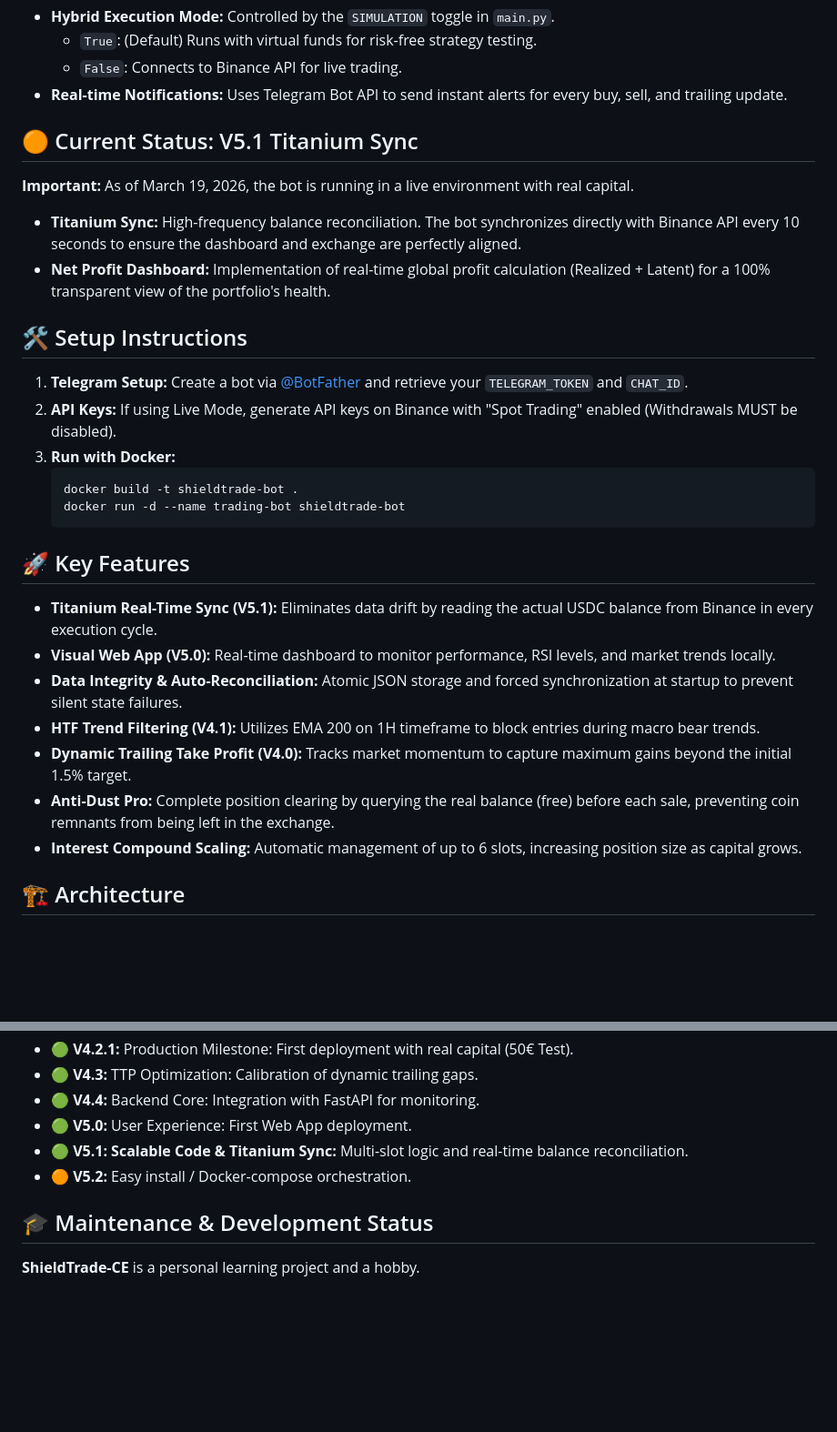
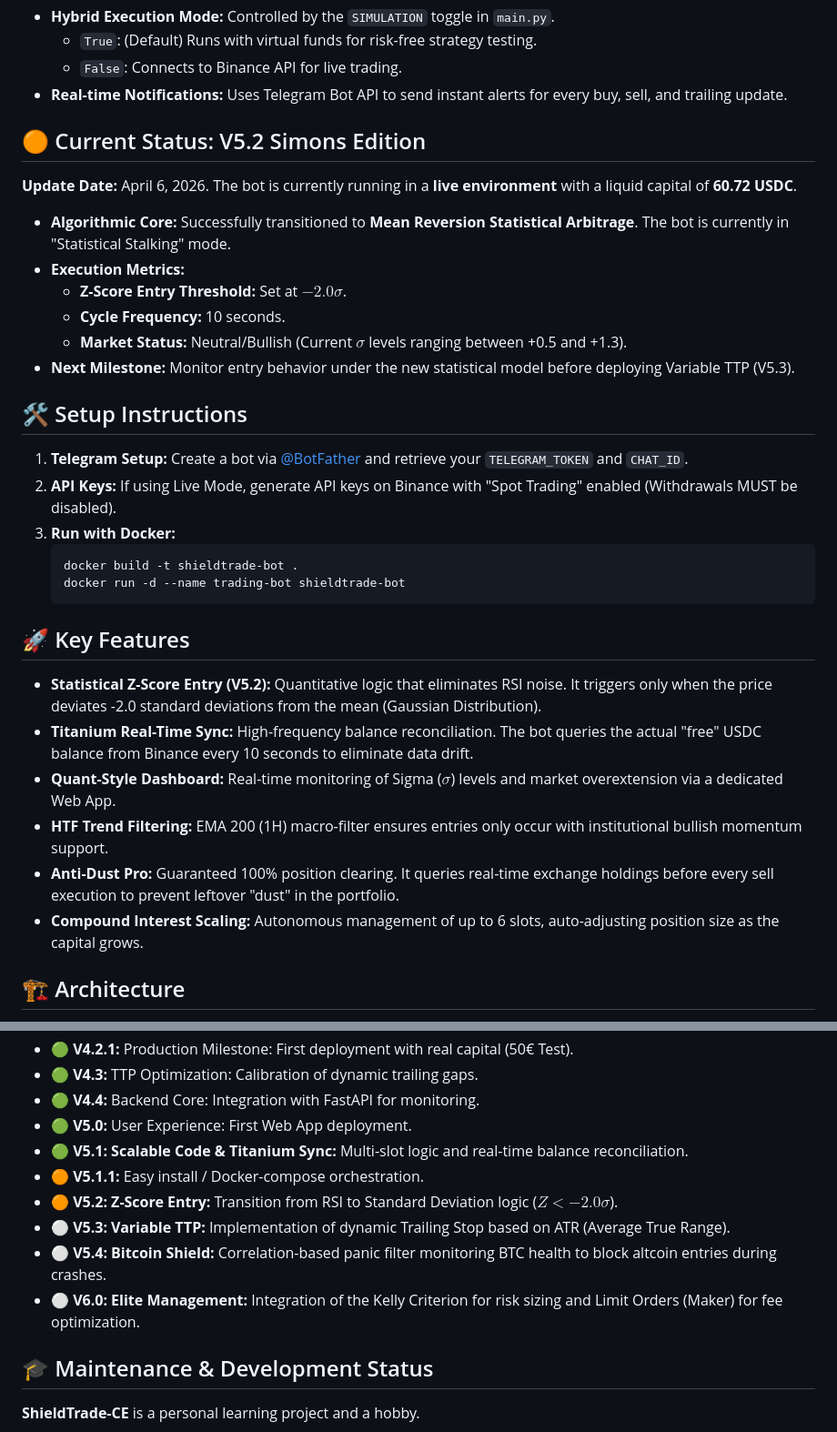
Before and after one commit to TnTivanTnT/ShieldTrade-CE, a Markdown page: README.md, 2 parts joined by grey strips. Shown at 91% size. GitHub-like rendering; blank space fills up the shorter version.

Commit message:
actuREADME

````diff
--- a/README.md
+++ b/README.md
@@ -13,10 +13,16 @@ The bot is designed to be flexible and safe for beginners:
     * `False`: Connects to Binance API for live trading.
 * **Real-time Notifications:** Uses Telegram Bot API to send instant alerts for every buy, sell, and trailing update.
 
-## 🟠 Current Status: V5.1 Titanium Sync
-**Important:** As of March 19, 2026, the bot is running in a live environment with real capital.
-* **Titanium Sync:** High-frequency balance reconciliation. The bot synchronizes directly with Binance API every 10 seconds to ensure the dashboard and exchange are perfectly aligned.
-* **Net Profit Dashboard:** Implementation of real-time global profit calculation (Realized + Latent) for a 100% transparent view of the portfolio's health.
+## 🟠 Current Status: V5.2 Simons Edition
+
+**Update Date:** April 6, 2026.
+The bot is currently running in a **live environment** with a liquid capital of **60.72 USDC**.
+* **Algorithmic Core:** Successfully transitioned to **Mean Reversion Statistical Arbitrage**. The bot is currently in "Statistical Stalking" mode.
+* **Execution Metrics:**
+    * **Z-Score Entry Threshold:** Set at $-2.0\sigma$.
+    * **Cycle Frequency:** 10 seconds.
+    * **Market Status:** Neutral/Bullish (Current $\sigma$ levels ranging between +0.5 and +1.3).
+* **Next Milestone:** Monitor entry behavior under the new statistical model before deploying Variable TTP (V5.3).
 
 ## 🛠️  Setup Instructions
 1. **Telegram Setup:** Create a bot via [@BotFather](https://t.me/botfather) and retrieve your `TELEGRAM_TOKEN` and `CHAT_ID`.
@@ -28,13 +34,12 @@ The bot is designed to be flexible and safe for beginners:
    ```
 
 ## 🚀 Key Features
-* **Titanium Real-Time Sync (V5.1):** Eliminates data drift by reading the actual USDC balance from Binance in every execution cycle.
-* **Visual Web App (V5.0):** Real-time dashboard to monitor performance, RSI levels, and market trends locally.
-* **Data Integrity & Auto-Reconciliation:** Atomic JSON storage and forced synchronization at startup to prevent silent state failures.
-* **HTF Trend Filtering (V4.1):** Utilizes EMA 200 on 1H timeframe to block entries during macro bear trends.
-* **Dynamic Trailing Take Profit (V4.0):** Tracks market momentum to capture maximum gains beyond the initial 1.5% target.
-* **Anti-Dust Pro:** Complete position clearing by querying the real balance (free) before each sale, preventing coin remnants from being left in the exchange.
-* **Interest Compound Scaling:** Automatic management of up to 6 slots, increasing position size as capital grows.
+* **Statistical Z-Score Entry (V5.2):** Quantitative logic that eliminates RSI noise. It triggers only when the price deviates -2.0 standard deviations from the mean (Gaussian Distribution).
+* **Titanium Real-Time Sync:** High-frequency balance reconciliation. The bot queries the actual "free" USDC balance from Binance every 10 seconds to eliminate data drift.
+* **Quant-Style Dashboard:** Real-time monitoring of Sigma ($\sigma$) levels and market overextension via a dedicated Web App.
+* **HTF Trend Filtering:** EMA 200 (1H) macro-filter ensures entries only occur with institutional bullish momentum support.
+* **Anti-Dust Pro:** Guaranteed 100% position clearing. It queries real-time exchange holdings before every sell execution to prevent leftover "dust" in the portfolio.
+* **Compound Interest Scaling:** Autonomous management of up to 6 slots, auto-adjusting position size as the capital grows.
 
 ## 🏗️ Architecture
 1. Bot Core: Python engine (CCXT) managing logic and market interaction.
@@ -56,7 +61,11 @@ The bot is designed to be flexible and safe for beginners:
 - 🟢 **V4.4:** Backend Core: Integration with FastAPI for monitoring.
 - 🟢 **V5.0:** User Experience: First Web App deployment.
 - 🟢 **V5.1:** **Scalable Code & Titanium Sync:** Multi-slot logic and real-time balance reconciliation.
-- 🟠 **V5.2:** Easy install / Docker-compose orchestration.
+- 🟠 **V5.1.1:** Easy install / Docker-compose orchestration.
+- 🟠 **V5.2:** **Z-Score Entry:** Transition from RSI to Standard Deviation logic ($Z < -2.0\sigma$).
+- ⚪ **V5.3:** **Variable TTP:** Implementation of dynamic Trailing Stop based on ATR (Average True Range).
+- ⚪ **V5.4:** **Bitcoin Shield:** Correlation-based panic filter monitoring BTC health to block altcoin entries during crashes.
+- ⚪ **V6.0:** **Elite Management:** Integration of the Kelly Criterion for risk sizing and Limit Orders (Maker) for fee optimization.
 
 ## 🎓 Maintenance & Development Status
 **ShieldTrade-CE** is a personal learning project and a hobby.
````
